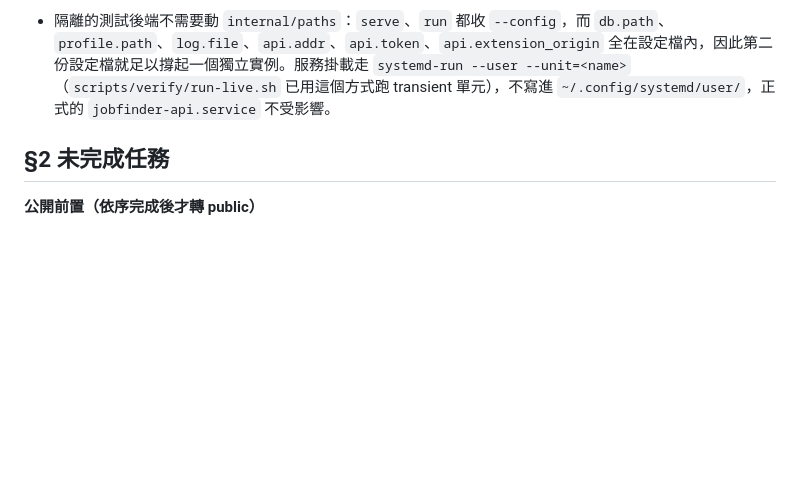
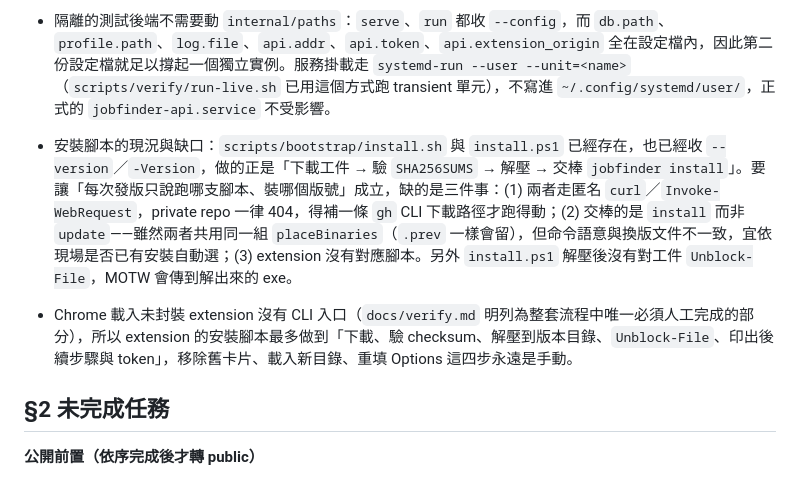
Before and after one commit to dccoding1118/job-finder, a Markdown page: STATUS.md, the part around the change. Rendered like a GitHub page; blank space fills up the shorter version.

Commit message:
docs: STATUS 記下安裝腳本的現況與缺口
Co-Authored-By: Claude Opus 5 <noreply@anthropic.com>

```diff
--- a/STATUS.md
+++ b/STATUS.md
@@ -11,6 +11,10 @@
 - 測試 extension 不必經 GitHub 或發版：`release.yml` 的打包步驟就是「複製 `extension/`、改寫 `manifest.json` 的 `version`、壓成 zip」，本機以 `python3` 的 `zipfile` 即可重現（這台沒有 `zip` 指令）。要讓測試版與正式版**同時**存在於同一個 Chrome，關鍵是 `manifest.json` 內的固定 `key` 必須移除或改掉——ID 由它決定，兩個同 ID 的未封裝 extension 無法並存。移除 `key` 後 ID 改由載入目錄路徑決定，固定目錄即得到固定的測試 ID，該 ID 要填進測試後端設定的 `api.extension_origin`。
 
 - 隔離的測試後端不需要動 `internal/paths`：`serve`、`run` 都收 `--config`，而 `db.path`、`profile.path`、`log.file`、`api.addr`、`api.token`、`api.extension_origin` 全在設定檔內，因此第二份設定檔就足以撐起一個獨立實例。服務掛載走 `systemd-run --user --unit=<name>`（`scripts/verify/run-live.sh` 已用這個方式跑 transient 單元），不寫進 `~/.config/systemd/user/`，正式的 `jobfinder-api.service` 不受影響。
+
+- 安裝腳本的現況與缺口：`scripts/bootstrap/install.sh` 與 `install.ps1` 已經存在，也已經收 `--version`／`-Version`，做的正是「下載工件 → 驗 `SHA256SUMS` → 解壓 → 交棒 `jobfinder install`」。要讓「每次發版只說跑哪支腳本、裝哪個版號」成立，缺的是三件事：(1) 兩者走匿名 `curl`／`Invoke-WebRequest`，private repo 一律 404，得補一條 `gh` CLI 下載路徑才跑得動；(2) 交棒的是 `install` 而非 `update`——雖然兩者共用同一組 `placeBinaries`（`.prev` 一樣會留），但命令語意與換版文件不一致，宜依現場是否已有安裝自動選；(3) extension 沒有對應腳本。另外 `install.ps1` 解壓後沒有對工件 `Unblock-File`，MOTW 會傳到解出來的 exe。
+
+- Chrome 載入未封裝 extension 沒有 CLI 入口（`docs/verify.md` 明列為整套流程中唯一必須人工完成的部分），所以 extension 的安裝腳本最多做到「下載、驗 checksum、解壓到版本目錄、`Unblock-File`、印出後續步驟與 token」，移除舊卡片、載入新目錄、重填 Options 這四步永遠是手動。
 
 ## §2 未完成任務
 
```
